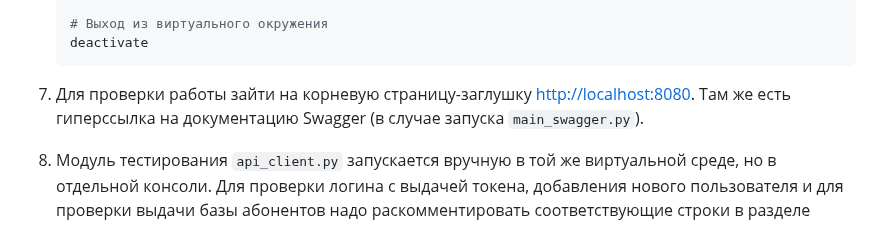
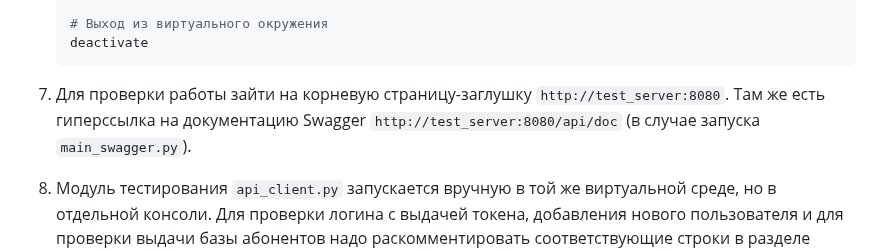
Before and after one commit to hotbasin/test-sip, a Markdown page: README.md, the part around the change. Rendered like a GitHub page.

Commit message:
Workday save8 30-07-2023 	modified:   README.md         - Cosmetic fix

````diff
--- a/README.md
+++ b/README.md
@@ -188,8 +188,8 @@ HTTP-методами GET или POST, с аутентификацией или
     ```
 
 7. Для проверки работы зайти на корневую страницу-заглушку
-[http://localhost:8080](http://localhost:8080). Там же есть гиперссылка на
-документацию Swagger (в случае запуска `main_swagger.py`).
+`http://test_server:8080`. Там же есть гиперссылка на документацию Swagger
+`http://test_server:8080/api/doc` (в случае запуска `main_swagger.py`).
 
 8. Модуль тестирования `api_client.py` запускается вручную в той же виртуальной
 среде, но в отдельной консоли. Для проверки логина с выдачей токена, добавления
````
